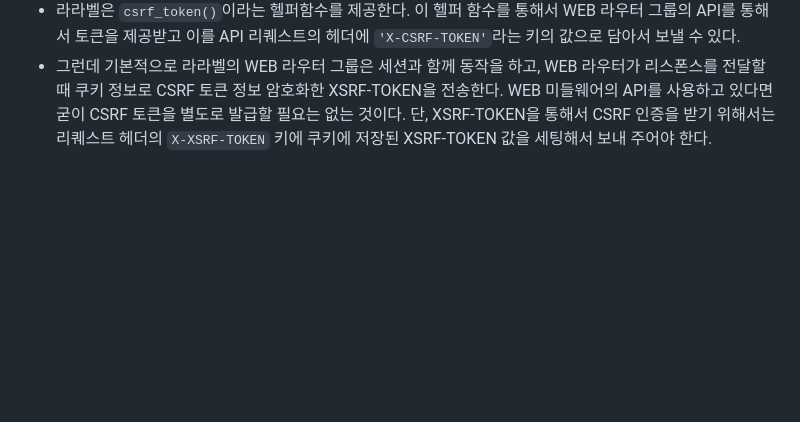
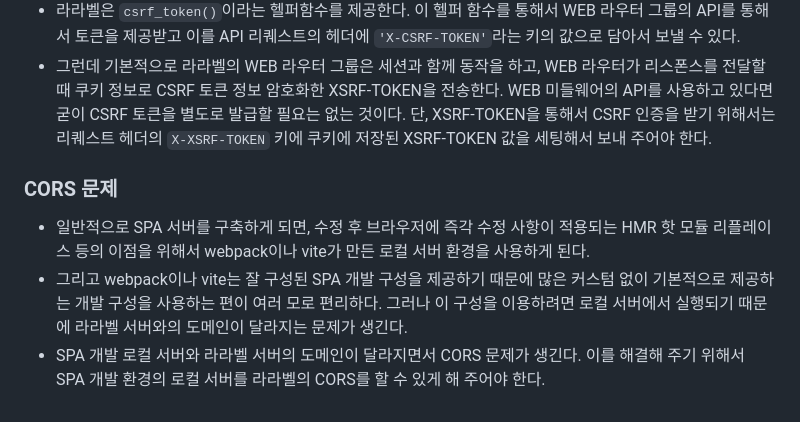
Before and after one commit to N0FreeLunch/laravel-practice, a Markdown page: document/React/guest.md, the part around the change. Rendered like a GitHub page; blank space fills up the shorter version.

Commit message:
CORS에 대한 설명 추가

```diff
--- a/document/React/guest.md
+++ b/document/React/guest.md
@@ -38,3 +38,8 @@ axios.get('/sanctum/csrf-cookie').then(response => {
 - CSRF 토큰은 폼을 제출할 때 서버의 데이터를 업데이트 할 때 사용한다. 브라우저가 html의 폼을 사용해서 데이터를 제출하는 경우 페이지가 전환되기 때문에 다른 폼을 전송할 때는 새로운 CSRF 토큰이 세팅된다. 이를 통해서 CSRF 토큰이 갱신되므로 폼을 제출하기 전의 CSRF 토큰으로는 더 이상 요청을 수행할 수 없게 되어 폼이 2번 제출되는 것을 방지할 수 있고 CSRF 토큰이 발급되지 않은 웹 페이지에서 API 통신을 했을 때의 전송을 차단할 수 있다는 장점이 있다.
 - 라라벨은 `csrf_token()`이라는 헬퍼함수를 제공한다. 이 헬퍼 함수를 통해서 WEB 라우터 그룹의 API를 통해서 토큰을 제공받고 이를 API 리퀘스트의 헤더에 `'X-CSRF-TOKEN'`라는 키의 값으로 담아서 보낼 수 있다.
 - 그런데 기본적으로 라라벨의 WEB 라우터 그룹은 세션과 함께 동작을 하고, WEB 라우터가 리스폰스를 전달할 때 쿠키 정보로 CSRF 토큰 정보 암호화한 XSRF-TOKEN을 전송한다. WEB 미들웨어의 API를 사용하고 있다면 굳이 CSRF 토큰을 별도로 발급할 필요는 없는 것이다. 단, XSRF-TOKEN을 통해서 CSRF 인증을 받기 위해서는 리퀘스트 헤더의 `X-XSRF-TOKEN` 키에 쿠키에 저장된 XSRF-TOKEN 값을 세팅해서 보내 주어야 한다.
+
+### CORS 문제
+- 일반적으로 SPA 서버를 구축하게 되면, 수정 후 브라우저에 즉각 수정 사항이 적용되는 HMR 핫 모듈 리플레이스 등의 이점을 위해서 webpack이나 vite가 만든 로컬 서버 환경을 사용하게 된다.
+- 그리고 webpack이나 vite는 잘 구성된 SPA 개발 구성을 제공하기 때문에 많은 커스텀 없이 기본적으로 제공하는 개발 구성을 사용하는 편이 여러 모로 편리하다. 그러나 이 구성을 이용하려면 로컬 서버에서 실행되기 때문에 라라벨 서버와의 도메인이 달라지는 문제가 생긴다.
+- SPA 개발 로컬 서버와 라라벨 서버의 도메인이 달라지면서 CORS 문제가 생긴다. 이를 해결해 주기 위해서 SPA 개발 환경의 로컬 서버를 라라벨의 CORS를 할 수 있게 해 주어야 한다.
```
